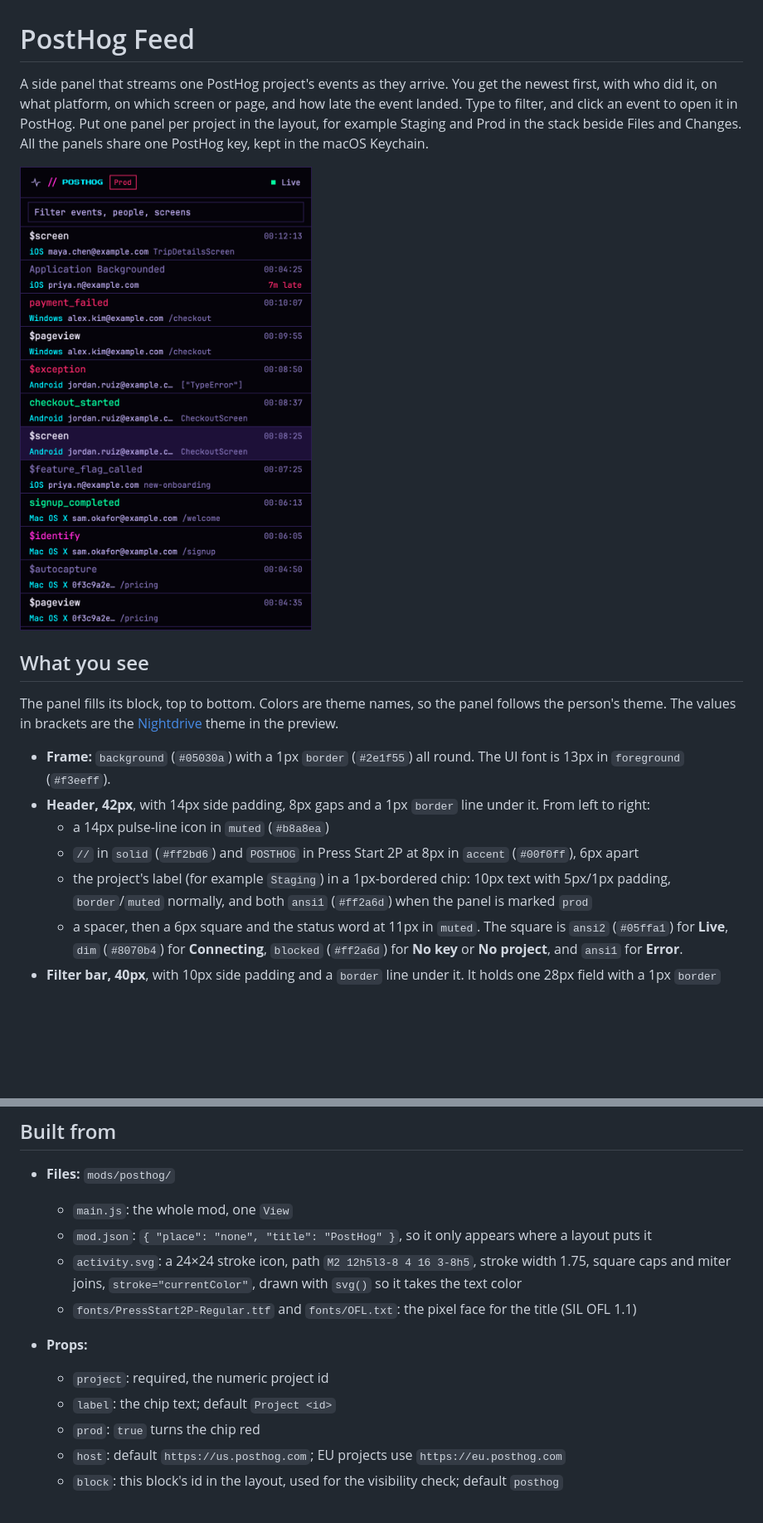
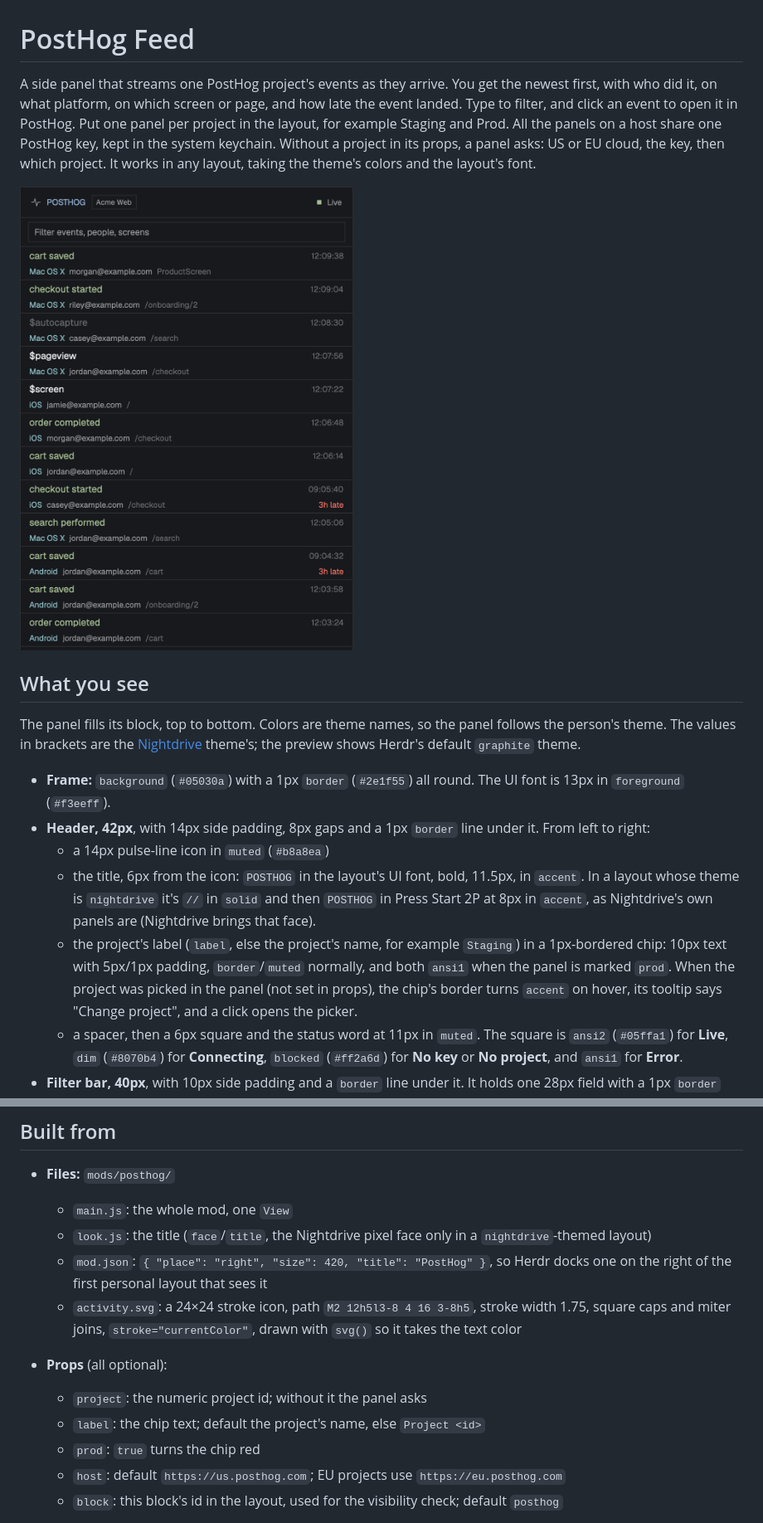
Before and after one commit to BenGlasser/herdr-posthog, a Markdown page: RECIPE.md, 2 parts joined by grey strips. Shown at 83% size. Rendered like a GitHub page; pictures changed too: preview.png; blank space fills up the shorter version.

```diff
--- a/RECIPE.md
+++ b/RECIPE.md
@@ -1,18 +1,18 @@
 # PostHog Feed
 
-A side panel that streams one PostHog project's events as they arrive. You get the newest first, with who did it, on what platform, on which screen or page, and how late the event landed. Type to filter, and click an event to open it in PostHog. Put one panel per project in the layout, for example Staging and Prod in the stack beside Files and Changes. All the panels share one PostHog key, kept in the macOS Keychain.
+A side panel that streams one PostHog project's events as they arrive. You get the newest first, with who did it, on what platform, on which screen or page, and how late the event landed. Type to filter, and click an event to open it in PostHog. Put one panel per project in the layout, for example Staging and Prod. All the panels on a host share one PostHog key, kept in the system keychain. Without a project in its props, a panel asks: US or EU cloud, the key, then which project. It works in any layout, taking the theme's colors and the layout's font.
 
 ![PostHog Feed](preview.png)
 
 ## What you see
 
-The panel fills its block, top to bottom. Colors are theme names, so the panel follows the person's theme. The values in brackets are the [Nightdrive](https://github.com/BenGlasser/herdr-nightdrive) theme in the preview.
+The panel fills its block, top to bottom. Colors are theme names, so the panel follows the person's theme. The values in brackets are the [Nightdrive](https://github.com/BenGlasser/herdr-nightdrive) theme's; the preview shows Herdr's default `graphite` theme.
 
 - **Frame:** `background` (`#05030a`) with a 1px `border` (`#2e1f55`) all round. The UI font is 13px in `foreground` (`#f3eeff`).
 - **Header, 42px**, with 14px side padding, 8px gaps and a 1px `border` line under it. From left to right:
   - a 14px pulse-line icon in `muted` (`#b8a8ea`)
-  - `//` in `solid` (`#ff2bd6`) and `POSTHOG` in Press Start 2P at 8px in `accent` (`#00f0ff`), 6px apart
-  - the project's label (for example `Staging`) in a 1px-bordered chip: 10px text with 5px/1px padding, `border`/`muted` normally, and both `ansi1` (`#ff2a6d`) when the panel is marked `prod`
+  - the title, 6px from the icon: `POSTHOG` in the layout's UI font, bold, 11.5px, in `accent`. In a layout whose theme is `nightdrive` it's `//` in `solid` and then `POSTHOG` in Press Start 2P at 8px in `accent`, as Nightdrive's own panels are (Nightdrive brings that face).
+  - the project's label (`label`, else the project's name, for example `Staging`) in a 1px-bordered chip: 10px text with 5px/1px padding, `border`/`muted` normally, and both `ansi1` when the panel is marked `prod`. When the project was picked in the panel (not set in props), the chip's border turns `accent` on hover, its tooltip says "Change project", and a click opens the picker.
   - a spacer, then a 6px square and the status word at 11px in `muted`. The square is `ansi2` (`#05ffa1`) for **Live**, `dim` (`#8070b4`) for **Connecting**, `blocked` (`#ff2a6d`) for **No key** or **No project**, and `ansi1` for **Error**.
 - **Filter bar, 40px**, with 10px side padding and a `border` line under it. It holds one 28px field with a 1px `border` and 8px padding. The input text is 12px with the placeholder "Filter events, people, screens".
 - **Event list:** the rest of the height, a virtual list of 46px rows, with a vertical scrollbar laid over it. Each row has 12px side padding, a 2px gap between its lines and a `border` line under it.
@@ -65,12 +73,12 @@ The panel fills its block, top to bottom. Colors are theme names, so the panel f
 
 - **Files:** `mods/posthog/`
   - `main.js`: the whole mod, one `View`
-  - `mod.json`: `{ "place": "none", "title": "PostHog" }`, so it only appears where a layout puts it
+  - `look.js`: the title (`face`/`title`, the Nightdrive pixel face only in a `nightdrive`-themed layout)
+  - `mod.json`: `{ "place": "right", "size": 420, "title": "PostHog" }`, so Herdr docks one on the right of the first personal layout that sees it
   - `activity.svg`: a 24×24 stroke icon, path `M2 12h5l3-8 4 16 3-8h5`, stroke width 1.75, square caps and miter joins, `stroke="currentColor"`, drawn with `svg()` so it takes the text color
-  - `fonts/PressStart2P-Regular.ttf` and `fonts/OFL.txt`: the pixel face for the title (SIL OFL 1.1)
-- **Props:**
-  - `project`: required, the numeric project id
-  - `label`: the chip text; default `Project <id>`
+- **Props** (all optional):
+  - `project`: the numeric project id; without it the panel asks
+  - `label`: the chip text; default the project's name, else `Project <id>`
   - `prod`: `true` turns the chip red
   - `host`: default `https://us.posthog.com`; EU projects use `https://eu.posthog.com`
   - `block`: this block's id in the layout, used for the visibility check; default `posthog`
```
Also changed, not shown: other parts of RECIPE.md (+26 -15 lines), README.md (+28 -19 lines), 5 other files.
